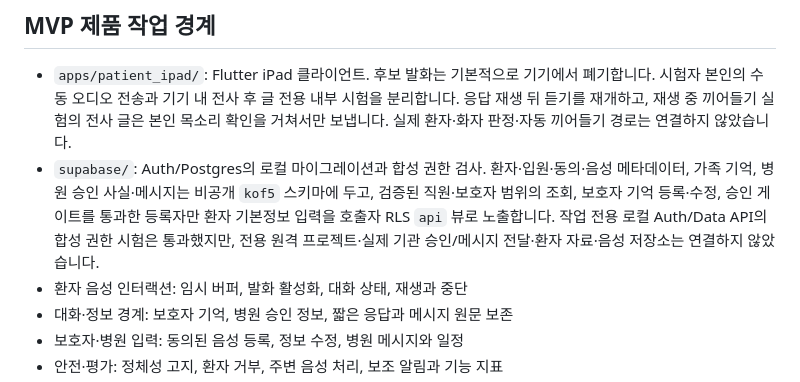
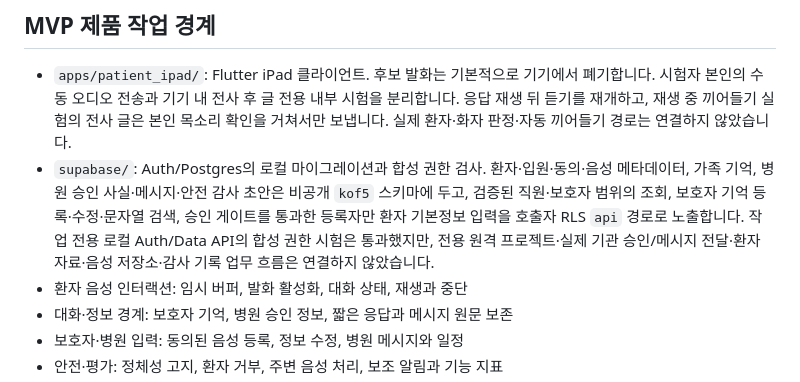
Before and after one commit to GracieRho/KoF5-TTS-delirium, a Markdown page: docs/repository-layout.md, the part around the change. GitHub-like rendering.

```diff
--- a/docs/repository-layout.md
+++ b/docs/repository-layout.md
@@ -60,7 +60,7 @@
 ## MVP 제품 작업 경계
 
 - `apps/patient_ipad/`: Flutter iPad 클라이언트. 후보 발화는 기본적으로 기기에서 폐기합니다. 시험자 본인의 수동 오디오 전송과 기기 내 전사 후 글 전용 내부 시험을 분리합니다. 응답 재생 뒤 듣기를 재개하고, 재생 중 끼어들기 실험의 전사 글은 본인 목소리 확인을 거쳐서만 보냅니다. 실제 환자·화자 판정·자동 끼어들기 경로는 연결하지 않았습니다.
-- `supabase/`: Auth/Postgres의 로컬 마이그레이션과 합성 권한 검사. 환자·입원·동의·음성 메타데이터, 가족 기억, 병원 승인 사실·메시지는 비공개 `kof5` 스키마에 두고, 검증된 직원·보호자 범위의 조회, 보호자 기억 등록·수정, 승인 게이트를 통과한 등록자만 환자 기본정보 입력을 호출자 RLS `api` 뷰로 노출합니다. 작업 전용 로컬 Auth/Data API의 합성 권한 시험은 통과했지만, 전용 원격 프로젝트·실제 기관 승인/메시지 전달·환자 자료·음성 저장소는 연결하지 않았습니다.
+- `supabase/`: Auth/Postgres의 로컬 마이그레이션과 합성 권한 검사. 환자·입원·동의·음성 메타데이터, 가족 기억, 병원 승인 사실·메시지·안전 감사 초안은 비공개 `kof5` 스키마에 두고, 검증된 직원·보호자 범위의 조회, 보호자 기억 등록·수정·문자열 검색, 승인 게이트를 통과한 등록자만 환자 기본정보 입력을 호출자 RLS `api` 경로로 노출합니다. 작업 전용 로컬 Auth/Data API의 합성 권한 시험은 통과했지만, 전용 원격 프로젝트·실제 기관 승인/메시지 전달·환자 자료·음성 저장소·감사 기록 업무 흐름은 연결하지 않았습니다.
 - 환자 음성 인터랙션: 임시 버퍼, 발화 활성화, 대화 상태, 재생과 중단
 - 대화·정보 경계: 보호자 기억, 병원 승인 정보, 짧은 응답과 메시지 원문 보존
 - 보호자·병원 입력: 동의된 음성 등록, 정보 수정, 병원 메시지와 일정
```
Also changed, not shown: README.md (+3 -3 lines), supabase/README.md (+4 -2 lines).
